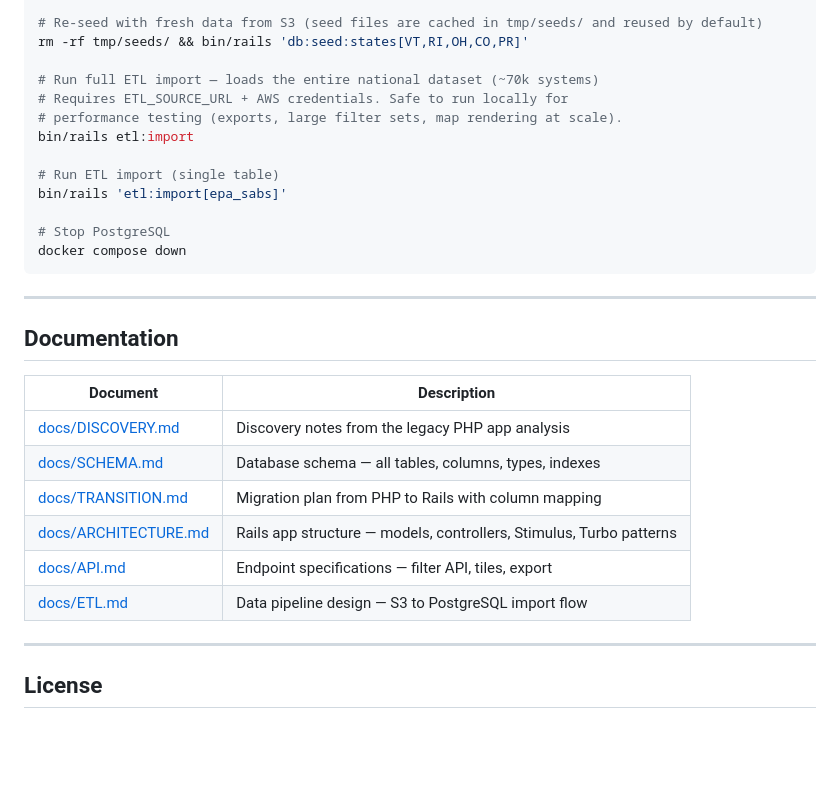
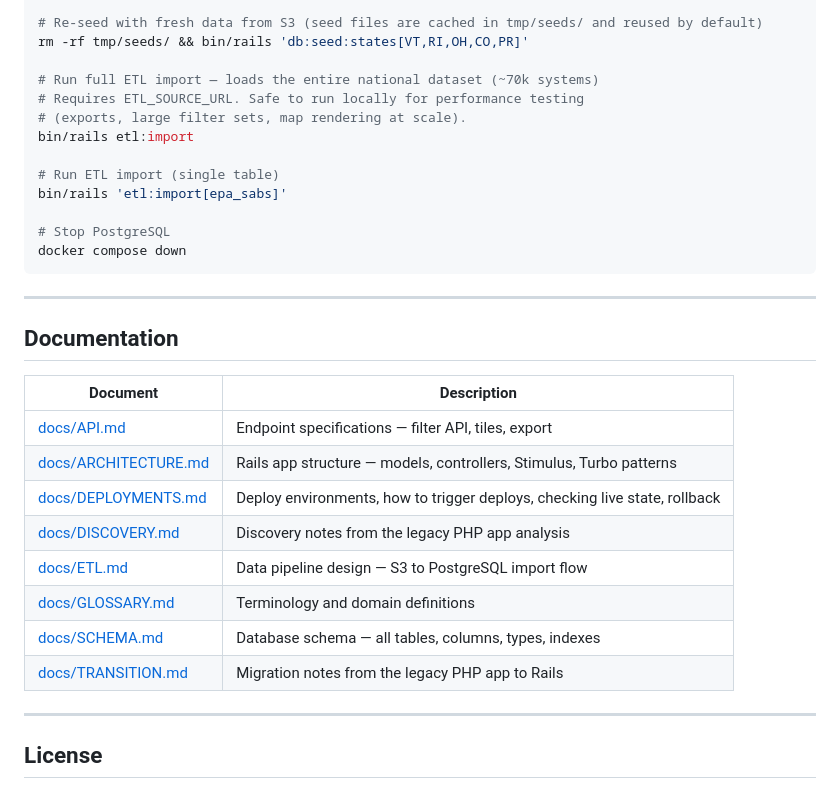
Before and after one commit to Environmental-Policy-Innovation-Center/water-data-tool, a Markdown page: README.md, the part around one of its changes. Rendered like a GitHub page; blank space fills up the shorter version.

```diff
--- a/README.md
+++ b/README.md
@@ -190,8 +156,8 @@ bin/rails 'db:seed:states[VT,RI,OH,CO,PR]'
 rm -rf tmp/seeds/ && bin/rails 'db:seed:states[VT,RI,OH,CO,PR]'
 
 # Run full ETL import — loads the entire national dataset (~70k systems)
-# Requires ETL_SOURCE_URL + AWS credentials. Safe to run locally for
-# performance testing (exports, large filter sets, map rendering at scale).
+# Requires ETL_SOURCE_URL. Safe to run locally for performance testing
+# (exports, large filter sets, map rendering at scale).
 bin/rails etl:import
 
 # Run ETL import (single table)
@@ -207,12 +173,14 @@ docker compose down
 
 | Document | Description |
 |----------|-------------|
+| [docs/API.md](docs/API.md) | Endpoint specifications — filter API, tiles, export |
+| [docs/ARCHITECTURE.md](docs/ARCHITECTURE.md) | Rails app structure — models, controllers, Stimulus, Turbo patterns |
+| [docs/DEPLOYMENTS.md](docs/DEPLOYMENTS.md) | Deploy environments, how to trigger deploys, checking live state, rollback |
 | [docs/DISCOVERY.md](docs/DISCOVERY.md) | Discovery notes from the legacy PHP app analysis |
+| [docs/ETL.md](docs/ETL.md) | Data pipeline design — S3 to PostgreSQL import flow |
+| [docs/GLOSSARY.md](docs/GLOSSARY.md) | Terminology and domain definitions |
 | [docs/SCHEMA.md](docs/SCHEMA.md) | Database schema — all tables, columns, types, indexes |
-| [docs/TRANSITION.md](docs/TRANSITION.md) | Migration plan from PHP to Rails with column mapping |
-| [docs/ARCHITECTURE.md](docs/ARCHITECTURE.md) | Rails app structure — models, controllers, Stimulus, Turbo patterns |
-| [docs/API.md](docs/API.md) | Endpoint specifications — filter API, tiles, export |
-| [docs/ETL.md](docs/ETL.md) | Data pipeline design — S3 to PostgreSQL import flow |
+| [docs/TRANSITION.md](docs/TRANSITION.md) | Migration notes from the legacy PHP app to Rails |
 
 ---
 
```
Also changed, not shown: other parts of README.md (+6 -40 lines), docs/DEPLOYMENTS.md (added, +274 -0 lines).
